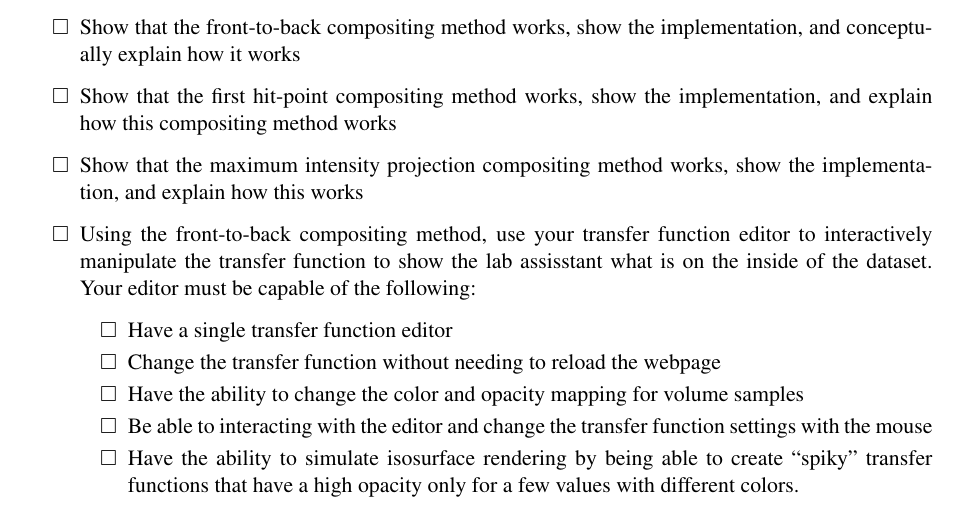
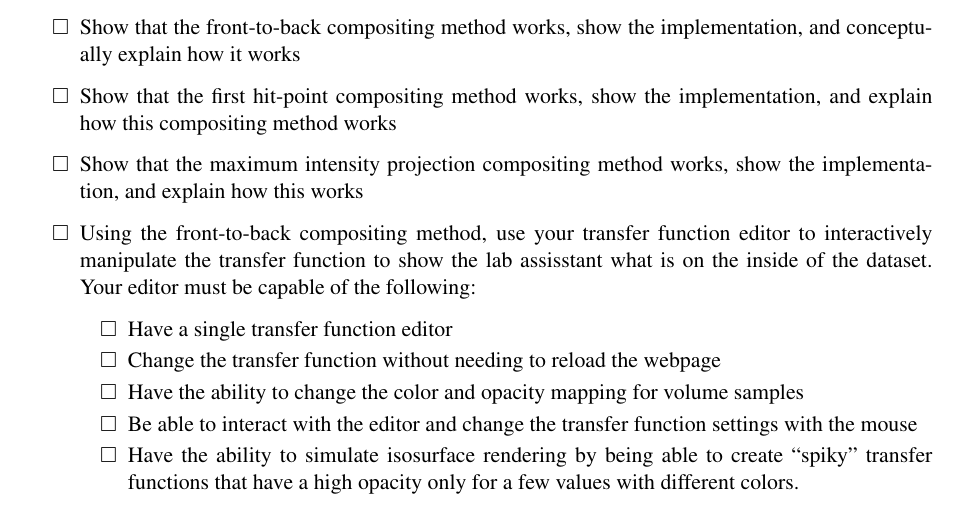
Before and after one commit to alexanderbock/TNM093, a LaTeX document (instructions/scivis.tex): part of page 2 of 2, cut so that both start at the same text. The pictures show the PDF file instructions/scivis.pdf that the author committed with the source.

Commit message:
Adds additional information to the readme (#1)
* Adds additional information to the readme
* Adds latex compiler output files to gitignore, Removes minor typo

```diff
--- a/instructions/scivis.tex
+++ b/instructions/scivis.tex
@@ -86,7 +86,7 @@ Please note: If some time has passed between finishing the project and showing i
     \item Have a single transfer function editor
     \item Change the transfer function without needing to reload the webpage
     \item Have the ability to change the color and opacity mapping for volume samples
-    \item Be able to interacting with the editor and change the transfer function settings with the mouse
+    \item Be able to interact with the editor and change the transfer function settings with the mouse
     \item Have the ability to simulate isosurface rendering by being able to create ``spiky'' transfer functions that have a high opacity only for a few values with different colors.
   \end{todolist}
 \end{todolist}
```
Also changed, not shown: README.md, instructions/scivis.pdf, 1 other file.
